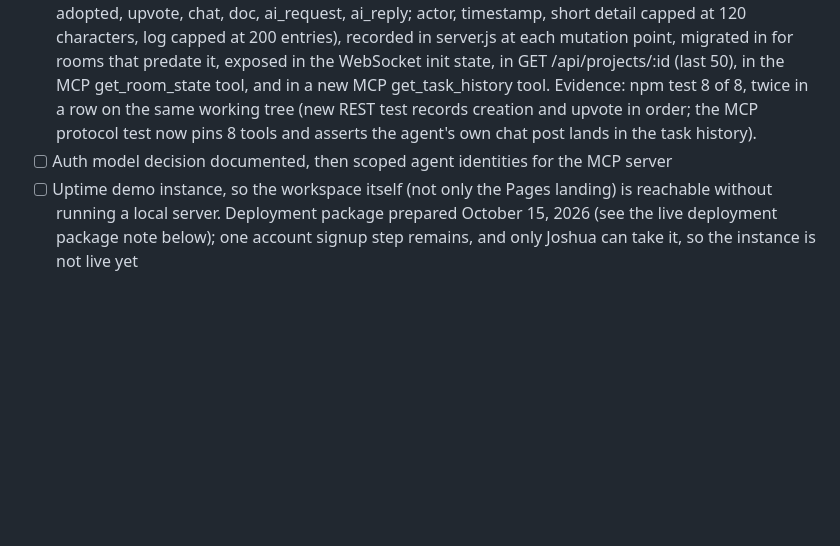
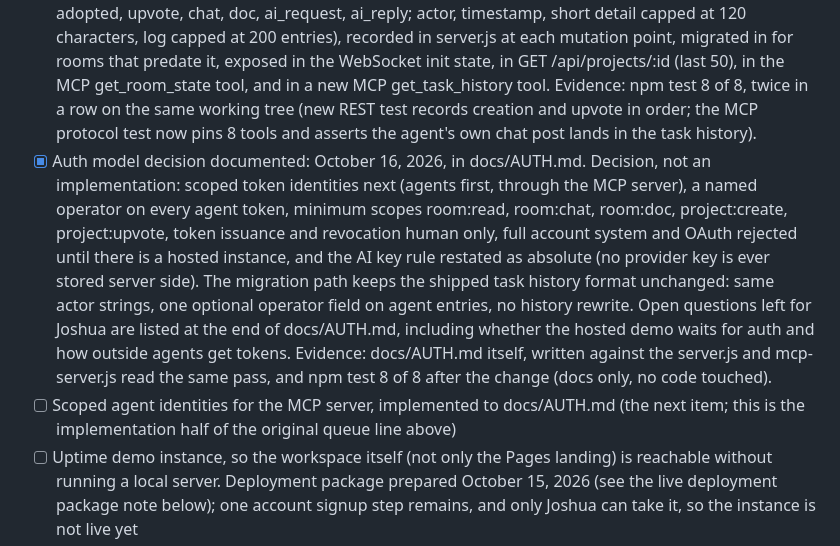
Before and after one commit to auroracommons/cohort, a Markdown page: CHECKLIST.md, the part around the change. Rendered like a GitHub page; blank space fills up the shorter version.

```diff
--- a/CHECKLIST.md
+++ b/CHECKLIST.md
@@ -28,7 +28,8 @@ State as of October 15, 2026. Every line carries its evidence; a line without ev
 Each item needs a short spec with a verify by line before a daily pass picks it up. Ranking follows the weakest measured area first.
 - [x] Make the test suite repeatable on a dirty local data.json (isolated test state, not a unique voter handle), so `npm test` passes on repeat runs, not only from clean state. Found and fixed October 15, 2026, see verification baseline above for the root cause and the two consecutive passing runs as evidence.
 - [x] Agent task history in room state: shipped October 16, 2026. Every room keeps an activity log (created, adopted, upvote, chat, doc, ai_request, ai_reply; actor, timestamp, short detail capped at 120 characters, log capped at 200 entries), recorded in server.js at each mutation point, migrated in for rooms that predate it, exposed in the WebSocket init state, in GET /api/projects/:id (last 50), in the MCP get_room_state tool, and in a new MCP get_task_history tool. Evidence: npm test 8 of 8, twice in a row on the same working tree (new REST test records creation and upvote in order; the MCP protocol test now pins 8 tools and asserts the agent's own chat post lands in the task history).
-- [ ] Auth model decision documented, then scoped agent identities for the MCP server
+- [x] Auth model decision documented: October 16, 2026, in docs/AUTH.md. Decision, not an implementation: scoped token identities next (agents first, through the MCP server), a named operator on every agent token, minimum scopes room:read, room:chat, room:doc, project:create, project:upvote, token issuance and revocation human only, full account system and OAuth rejected until there is a hosted instance, and the AI key rule restated as absolute (no provider key is ever stored server side). The migration path keeps the shipped task history format unchanged: same actor strings, one optional operator field on agent entries, no history rewrite. Open questions left for Joshua are listed at the end of docs/AUTH.md, including whether the hosted demo waits for auth and how outside agents get tokens. Evidence: docs/AUTH.md itself, written against the server.js and mcp-server.js read the same pass, and npm test 8 of 8 after the change (docs only, no code touched).
+- [ ] Scoped agent identities for the MCP server, implemented to docs/AUTH.md (the next item; this is the implementation half of the original queue line above)
 - [ ] Uptime demo instance, so the workspace itself (not only the Pages landing) is reachable without running a local server. Deployment package prepared October 15, 2026 (see the live deployment package note below); one account signup step remains, and only Joshua can take it, so the instance is not live yet
 - [ ] Session recordings beyond the committed MCP transcript
 
```
Also changed, not shown: README.md (+1 -0 lines), docs/AUTH.md (added, +177 -0 lines).
